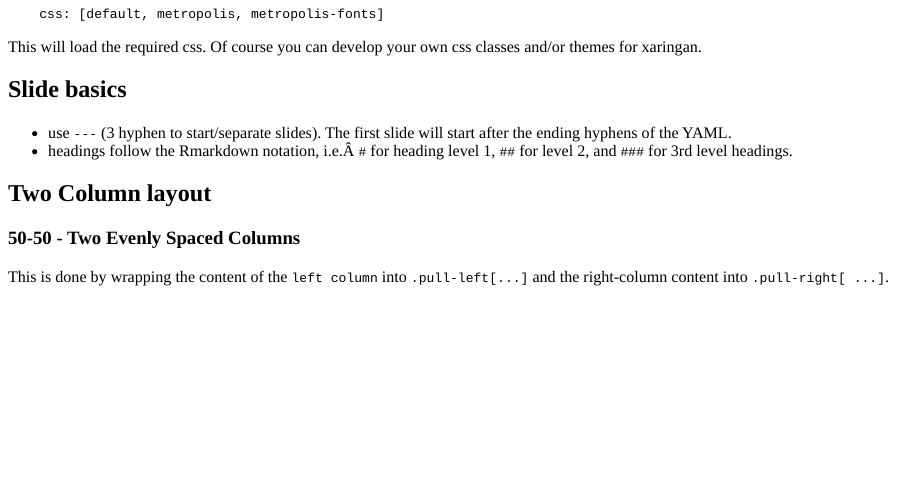
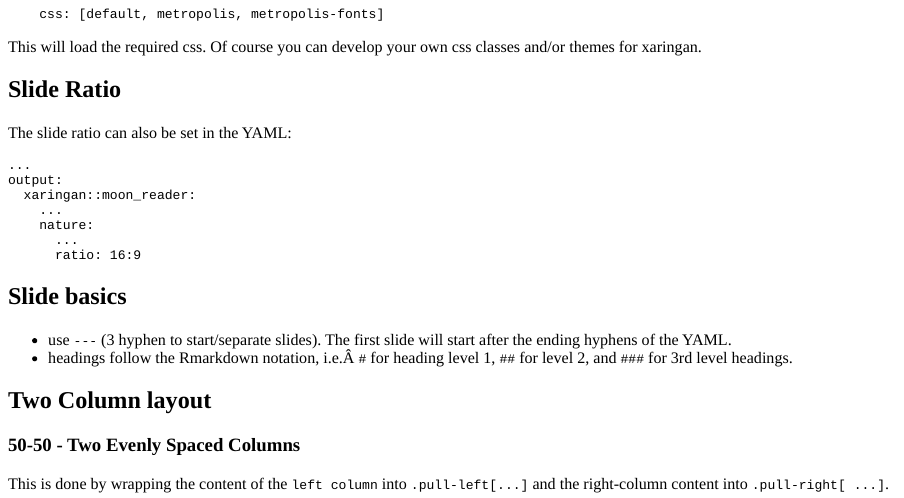
Before and after one commit to rainer-rq-koelle/rqkoelle, an R Markdown document (content/post/2021-02-07-up-and-running-with-xaringan.Rmd): the page in a window 1100 px wide, from 900 px down. The pictures show the output file content/post/2021-02-07-up-and-running-with-xaringan.html that the author committed with the source, opened offline.

Commit message:
post "up and running with xaringan" added ratio option in YAML

`````diff
--- a/content/post/2021-02-07-up-and-running-with-xaringan.Rmd
+++ b/content/post/2021-02-07-up-and-running-with-xaringan.Rmd
@@ -62,6 +62,20 @@ You can add a css tag to your YAML:
 This will load the required css.
 Of course you can develop your own css classes and/or themes for xaringan.
 
+## Slide Ratio
+
+The slide ratio can also be set in the YAML:
+
+````
+...
+output:
+  xaringan::moon_reader:
+    ...
+    nature:
+      ...
+      ratio: 16:9
+````
+
 ## Slide basics
 
 * use `---` (3 hyphen to start/separate slides). The first slide will start after the ending hyphens of the YAML.
`````
Also changed, not shown: content/post/2021-02-07-up-and-running-with-xaringan.html.
